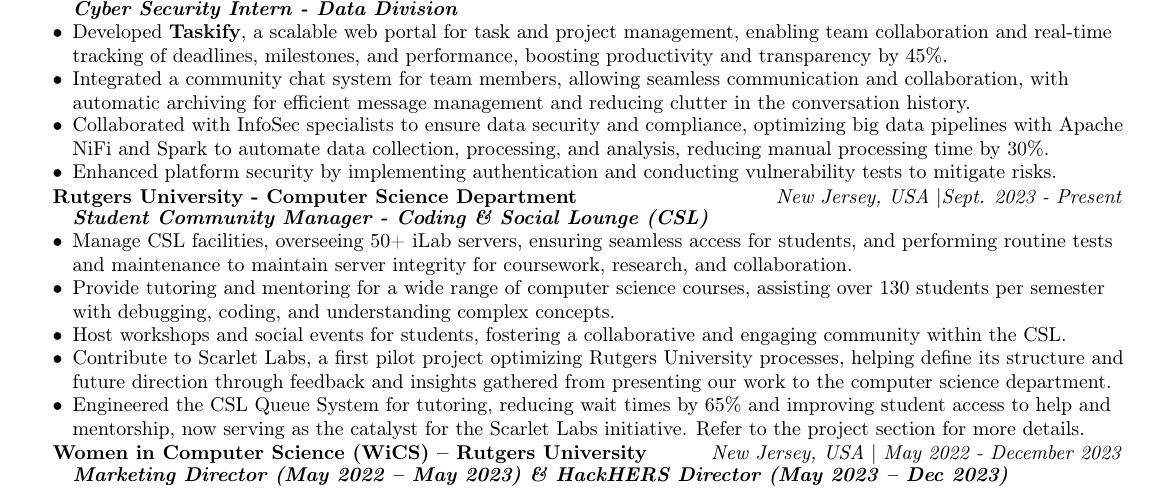
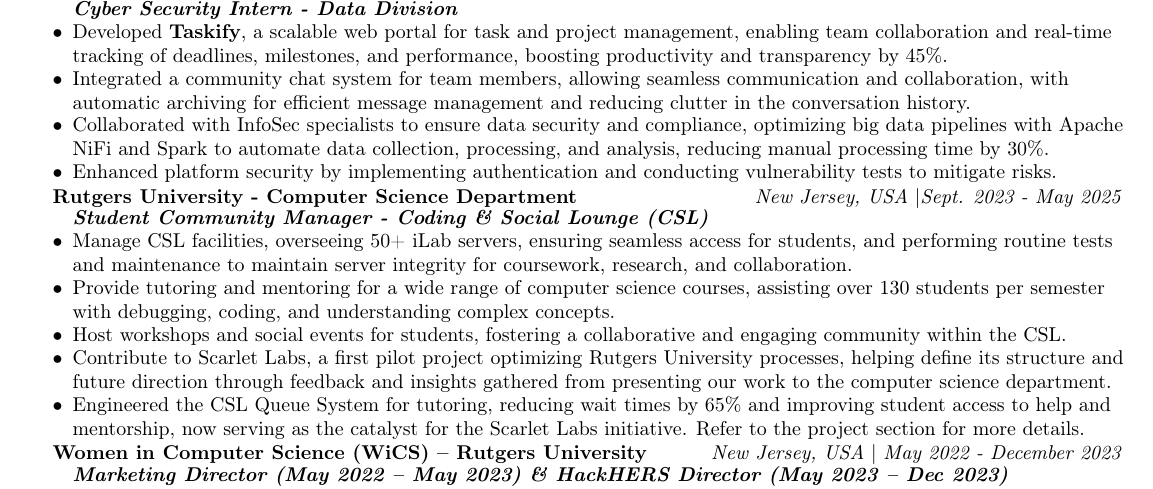
Before and after one commit to ShatakshiRanjan/Resume, a LaTeX CV (resume.tex): part of the page, cut so that both start at the same text. Compiled offline with pdfLaTeX.

Commit message:
Changes after grad

```diff
--- a/resume.tex
+++ b/resume.tex
@@ -75,7 +75,7 @@
 \item Enhanced platform security by implementing authentication and conducting vulnerability tests to mitigate risks.
 \end{itemize}
 \vspace{-2mm}
-\textbf{Rutgers University - Computer Science Department} \hfill \textit{New Jersey, USA} |\textit{Sept. 2023 - Present}
+\textbf{Rutgers University - Computer Science Department} \hfill \textit{New Jersey, USA} |\textit{Sept. 2023 - May 2025}
 \vspace{-2.5mm}
 \begin{itemize} \itemsep -4pt
     \item[] \textit{\textbf{Student Community Manager - Coding \& Social Lounge (CSL)}}
```
Also changed, not shown: resume.pdf, resume.tex (2 more changed lines).
